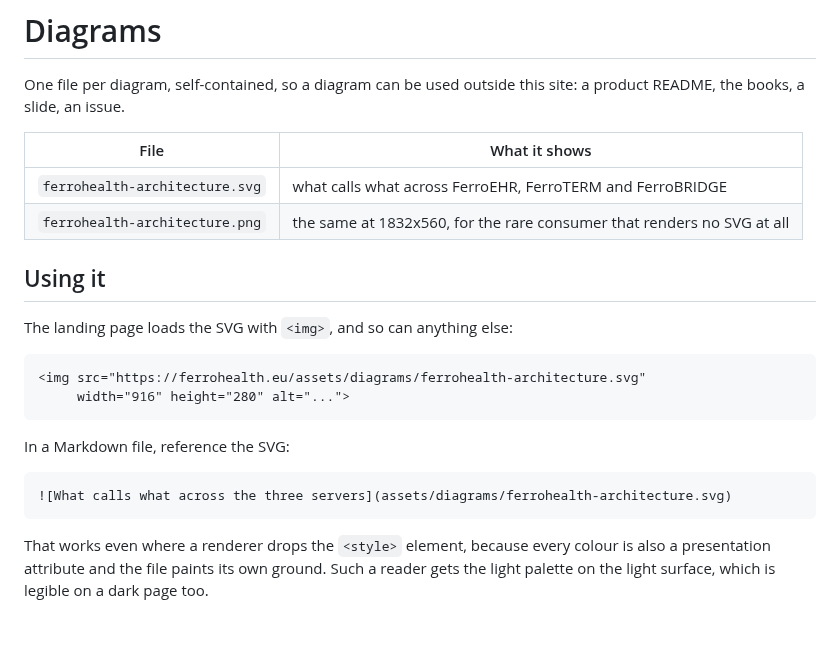
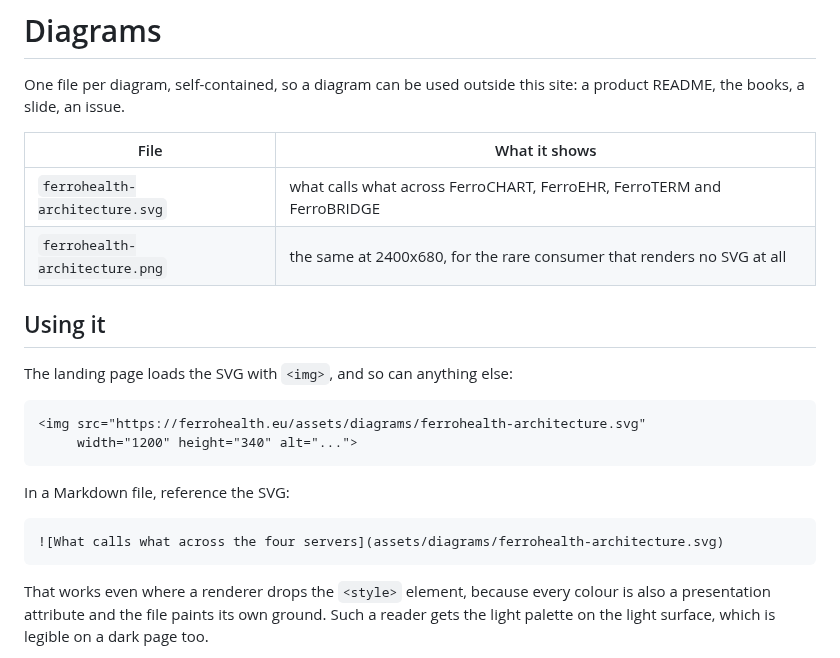
Before and after one commit to FerroHEALTH/FerroHEALTH, a Markdown page: assets/diagrams/README.md, the part around the change. Rendered like a GitHub page; blank space fills up the shorter version.

````diff
--- a/assets/diagrams/README.md
+++ b/assets/diagrams/README.md
@@ -8,8 +8,8 @@ site: a product README, the books, a slide, an issue.
 
 | File | What it shows |
 |---|---|
-| `ferrohealth-architecture.svg` | what calls what across FerroEHR, FerroTERM and FerroBRIDGE |
-| `ferrohealth-architecture.png` | the same at 1832x560, for the rare consumer that renders no SVG at all |
+| `ferrohealth-architecture.svg` | what calls what across FerroCHART, FerroEHR, FerroTERM and FerroBRIDGE |
+| `ferrohealth-architecture.png` | the same at 2400x680, for the rare consumer that renders no SVG at all |
 
 ## Using it
 
@@ -17,13 +17,13 @@ The landing page loads the SVG with `<img>`, and so can anything else:
 
 ```html
 <img src="https://ferrohealth.eu/assets/diagrams/ferrohealth-architecture.svg"
-     width="916" height="280" alt="...">
+     width="1200" height="340" alt="...">
 ```
 
 In a Markdown file, reference the SVG:
 
 ```markdown
-![What calls what across the three servers](assets/diagrams/ferrohealth-architecture.svg)
+![What calls what across the four servers](assets/diagrams/ferrohealth-architecture.svg)
 ```
 
 That works even where a renderer drops the `<style>` element, because every
````
Also changed, not shown: CLAUDE.md (+11 -7 lines), README.md (+10 -7 lines), assets/diagrams/ferrohealth-architecture.png, 6 other files.
